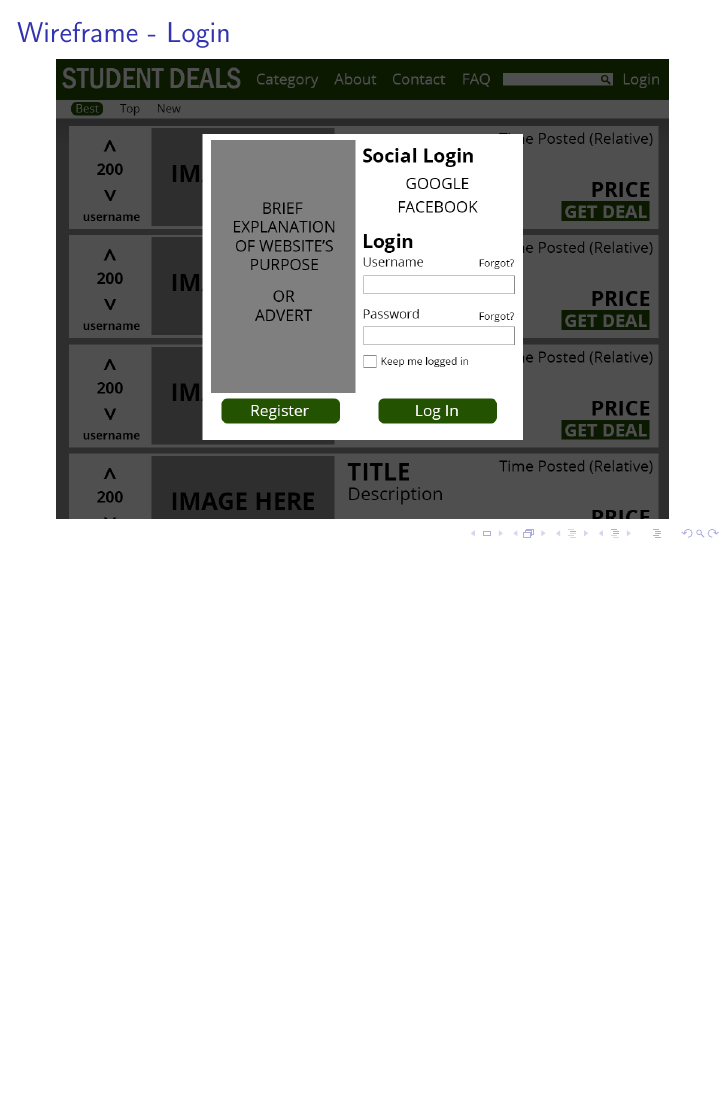
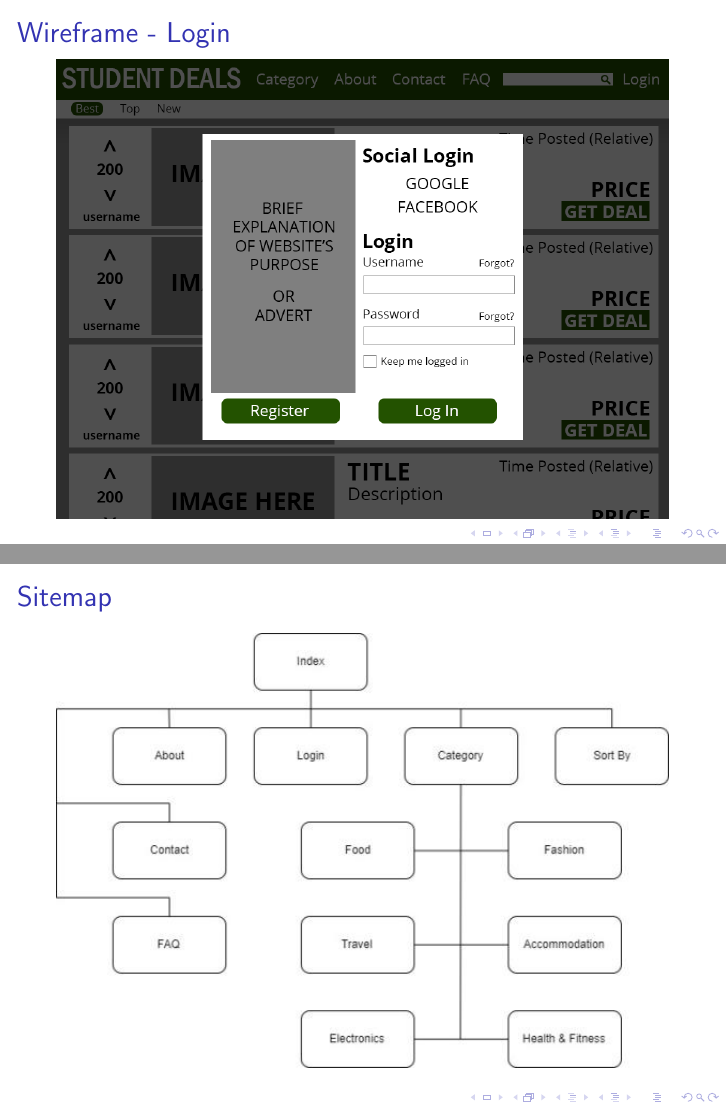
Before and after one commit to themadprofessor/deal-or-no-deal, LaTeX slides (spec.tex): page 6 of 6 before the commit and pages 6 and 7 of 7 after it, the two joined at a grey line, the shorter picture padded with empty space. Compiled offline with pdfLaTeX.

Commit message:
Add sitemap

```diff
--- a/spec.tex
+++ b/spec.tex
@@ -50,5 +50,9 @@
 	\includegraphics[width=\textwidth,height=\textheight,keepaspectratio]{mockups/login}
 \end{frame}
 
+\begin{frame}
+	\frametitle{Sitemap}
+	\includegraphics[width=\textwidth,height=\textheight,keepaspectratio]{site-map.jpg}
+\end{frame}
 
 \end{document}
```
Also changed, not shown: site-map.jpg (added).
